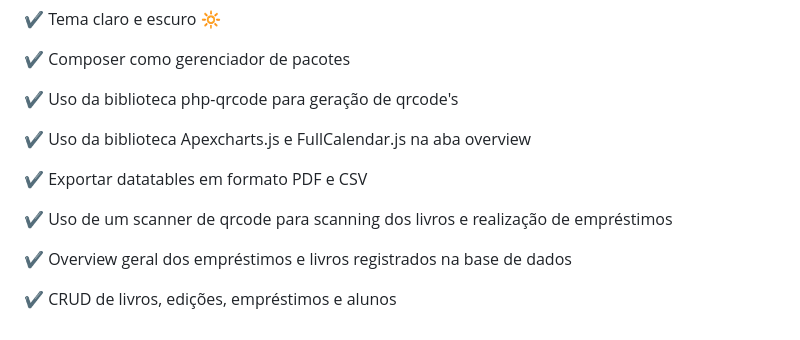
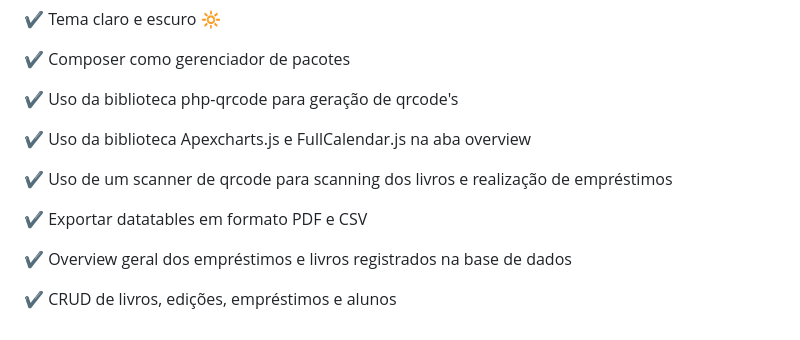
Before and after one commit to 0x1Ry4n/Orgbooks, a Markdown page: README.md, the part around the change. GitHub-like rendering.

```diff
--- a/README.md
+++ b/README.md
@@ -10,8 +10,8 @@
 <p> ✔️ Composer como gerenciador de pacotes </p>
 <p> ✔️ Uso da biblioteca php-qrcode para geração de qrcode's </p>
 <p> ✔️ Uso da biblioteca Apexcharts.js e FullCalendar.js na aba overview </p>
+<p> ✔️ Uso de um scanner de qrcode para scanning dos livros e realização de empréstimos </p>
 <p> ✔️ Exportar datatables em formato PDF e CSV  </p>
-<p> ✔️ Uso de um scanner de qrcode para scanning dos livros e realização de empréstimos </p>
 <p> ✔️ Overview geral dos empréstimos e livros registrados na base de dados </p>
 <p> ✔️ CRUD de livros, edições, empréstimos e alunos </p>
 
```
